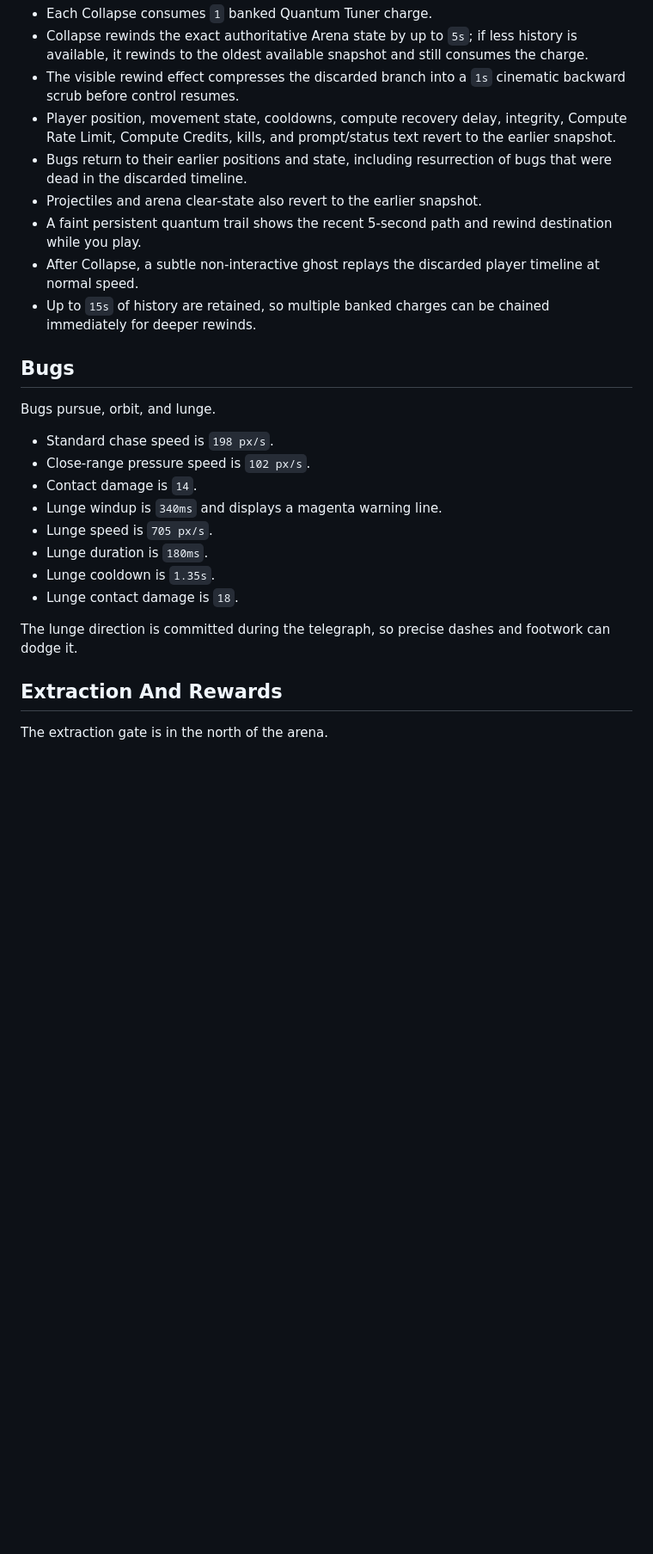
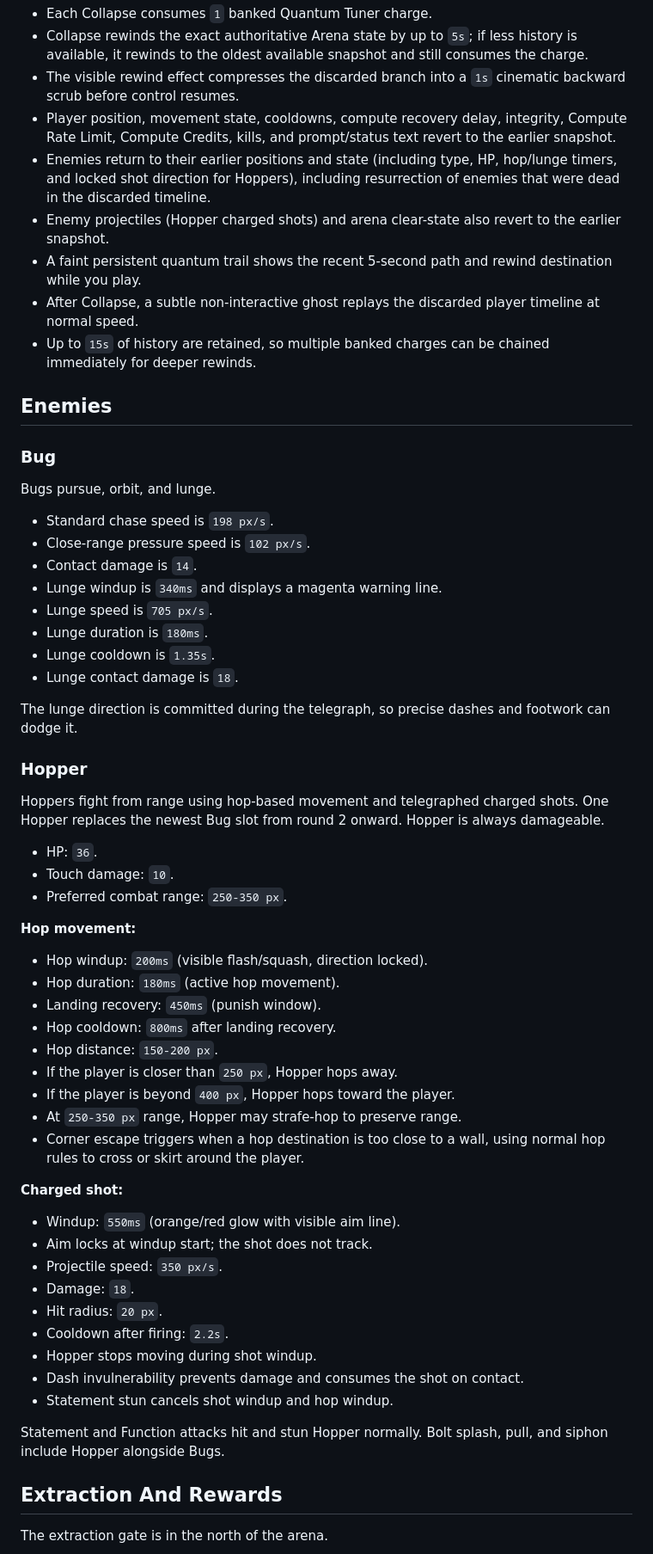
Before and after one commit to avoidthekitchen/quant-feudalism, a Markdown page: README.md, the part around one of its changes. Shown at 86% size. GitHub-like rendering; blank space fills up the shorter version.

Commit message:
Update README with the new Hopper enemy

```diff
--- a/README.md
+++ b/README.md
@@ -233,13 +233,15 @@ Press `Q` in the Arena to trigger Collapse if at least one Quantum Tuner charge
 - Collapse rewinds the exact authoritative Arena state by up to `5s`; if less history is available, it rewinds to the oldest available snapshot and still consumes the charge.
 - The visible rewind effect compresses the discarded branch into a `1s` cinematic backward scrub before control resumes.
 - Player position, movement state, cooldowns, compute recovery delay, integrity, Compute Rate Limit, Compute Credits, kills, and prompt/status text revert to the earlier snapshot.
-- Bugs return to their earlier positions and state, including resurrection of bugs that were dead in the discarded timeline.
-- Projectiles and arena clear-state also revert to the earlier snapshot.
+- Enemies return to their earlier positions and state (including type, HP, hop/lunge timers, and locked shot direction for Hoppers), including resurrection of enemies that were dead in the discarded timeline.
+- Enemy projectiles (Hopper charged shots) and arena clear-state also revert to the earlier snapshot.
 - A faint persistent quantum trail shows the recent 5-second path and rewind destination while you play.
 - After Collapse, a subtle non-interactive ghost replays the discarded player timeline at normal speed.
 - Up to `15s` of history are retained, so multiple banked charges can be chained immediately for deeper rewinds.
 
-## Bugs
+## Enemies
+
+### Bug
 
 Bugs pursue, orbit, and lunge.
 
@@ -254,6 +256,38 @@ Bugs pursue, orbit, and lunge.
 
 The lunge direction is committed during the telegraph, so precise dashes and footwork can dodge it.
 
+### Hopper
+
+Hoppers fight from range using hop-based movement and telegraphed charged shots. One Hopper replaces the newest Bug slot from round 2 onward. Hopper is always damageable.
+
+- HP: `36`.
+- Touch damage: `10`.
+- Preferred combat range: `250-350 px`.
+
+**Hop movement:**
+- Hop windup: `200ms` (visible flash/squash, direction locked).
+- Hop duration: `180ms` (active hop movement).
+- Landing recovery: `450ms` (punish window).
+- Hop cooldown: `800ms` after landing recovery.
+- Hop distance: `150-200 px`.
+- If the player is closer than `250 px`, Hopper hops away.
+- If the player is beyond `400 px`, Hopper hops toward the player.
+- At `250-350 px` range, Hopper may strafe-hop to preserve range.
+- Corner escape triggers when a hop destination is too close to a wall, using normal hop rules to cross or skirt around the player.
+
+**Charged shot:**
+- Windup: `550ms` (orange/red glow with visible aim line).
+- Aim locks at windup start; the shot does not track.
+- Projectile speed: `350 px/s`.
+- Damage: `18`.
+- Hit radius: `20 px`.
+- Cooldown after firing: `2.2s`.
+- Hopper stops moving during shot windup.
+- Dash invulnerability prevents damage and consumes the shot on contact.
+- Statement stun cancels shot windup and hop windup.
+
+Statement and Function attacks hit and stun Hopper normally. Bolt splash, pull, and siphon include Hopper alongside Bugs.
+
 ## Extraction And Rewards
 
 The extraction gate is in the north of the arena.
```
Also changed, not shown: other parts of README.md (+6 -6 lines).
